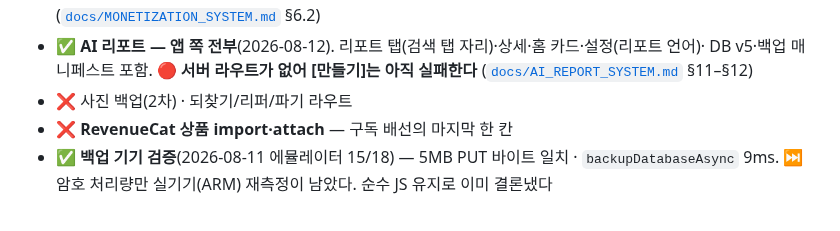
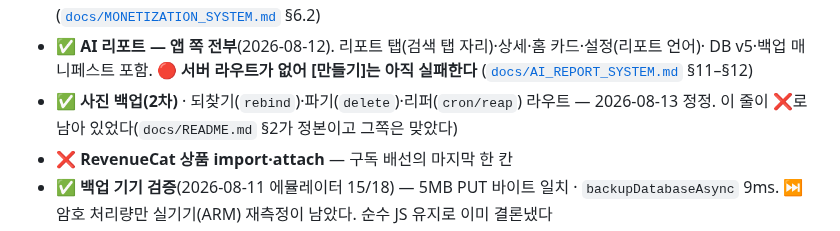
Before and after one commit to sonwheesung/diary, a Markdown page: CLAUDE.md, the part around the change. Rendered like a GitHub page.

```diff
--- a/CLAUDE.md
+++ b/CLAUDE.md
@@ -939,7 +939,8 @@ MVP를 이 범위로 내려면 **common_server 쪽 작업이 먼저** 끝나야
 - ✅ **AI 리포트 — 앱 쪽 전부**(2026-08-12). 리포트 탭(검색 탭 자리)·상세·홈 카드·설정(리포트 언어)·
   DB v5·백업 매니페스트 포함. 🔴 **서버 라우트가 없어 [만들기]는 아직 실패한다**
   ([`docs/AI_REPORT_SYSTEM.md`](./docs/AI_REPORT_SYSTEM.md) §11–§12)
-- ❌ 사진 백업(2차) · 되찾기/리퍼/파기 라우트
+- ✅ **사진 백업(2차)** · 되찾기(`rebind`)·파기(`delete`)·리퍼(`cron/reap`) 라우트
+  — 2026-08-13 정정. 이 줄이 ❌로 남아 있었다(`docs/README.md` §2가 정본이고 그쪽은 맞았다)
 - ❌ **RevenueCat 상품 import·attach** — 구독 배선의 마지막 한 칸
 - ✅ **백업 기기 검증**(2026-08-11 에뮬레이터 15/18) — 5MB PUT 바이트 일치 · `backupDatabaseAsync` 9ms.
   ⏭ 암호 처리량만 실기기(ARM) 재측정이 남았다. 순수 JS 유지로 이미 결론냈다
```
Also changed, not shown: docs/README.md (+9 -9 lines).
